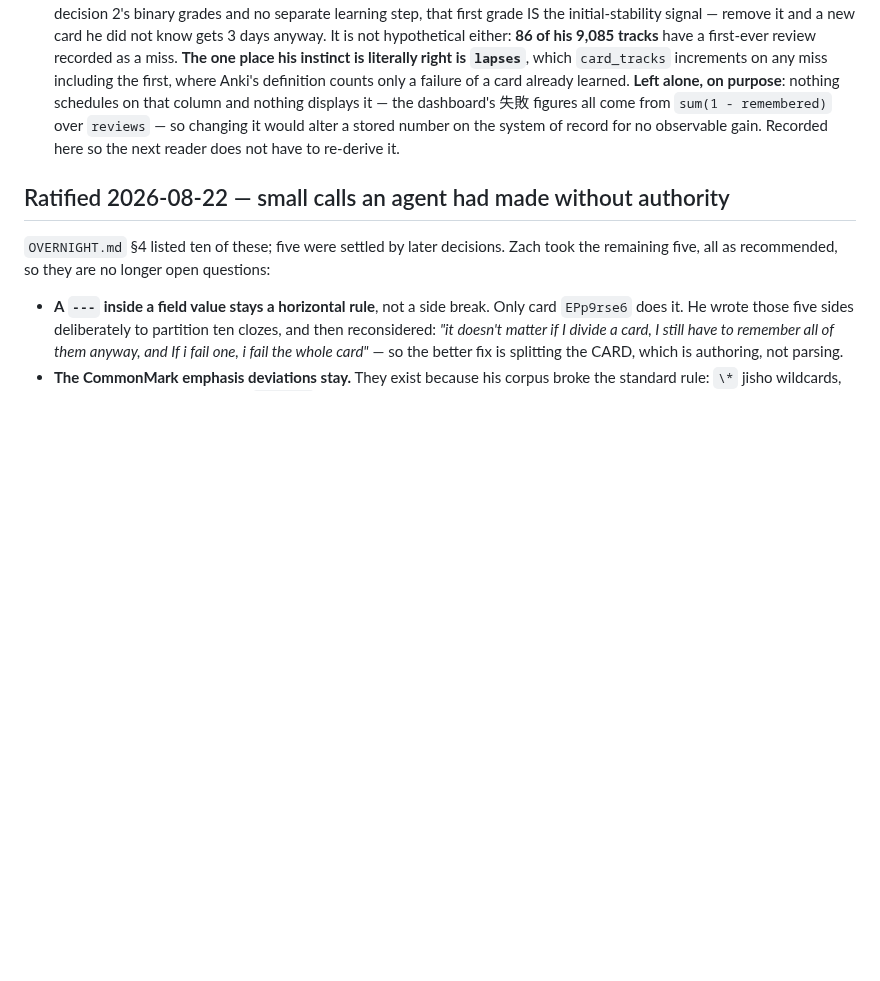
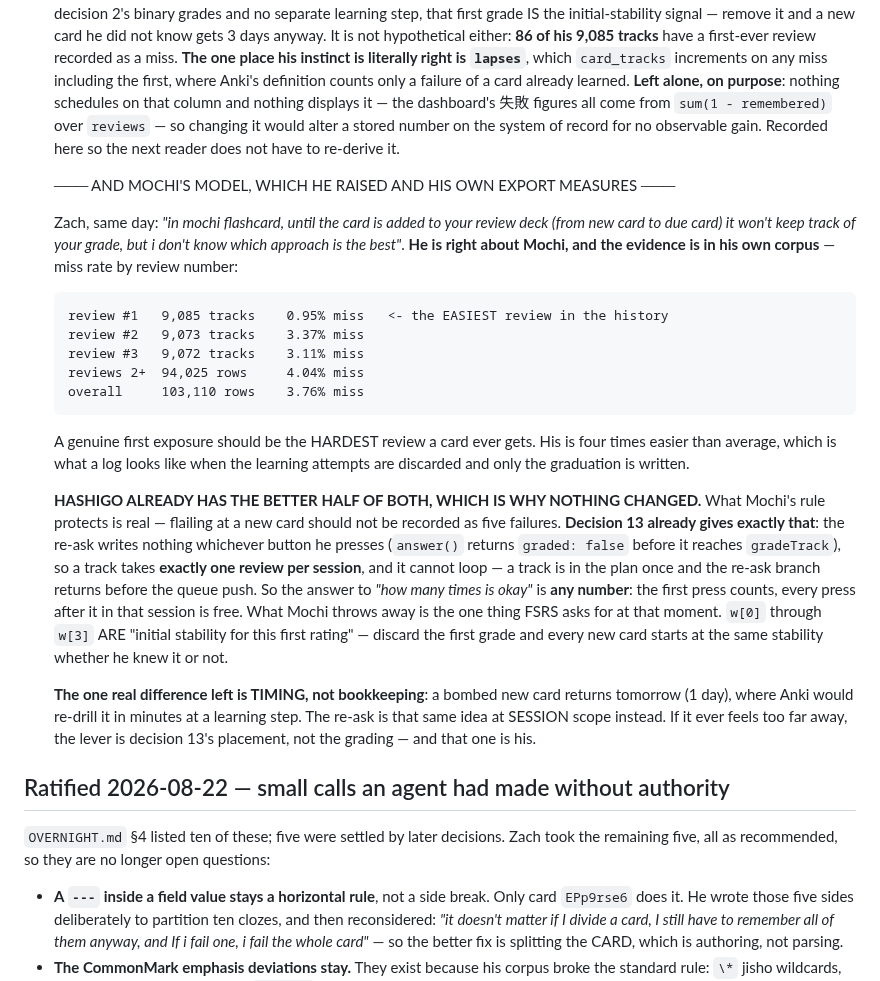
Before and after one commit to wmCmo/hashigo, a Markdown page: DECISIONS.md, the part around the change. GitHub-like rendering; blank space fills up the shorter version.

Commit message:
docs: Mochi の「卒業まで採点を残さない」方式を、彼の書き出しで測って記録する
Zach、2026-09-17「Mochi では、復習デッキに入る（new から due になる）まで
採点を残さない。でもどちらが良いのかは分からない」。

Mochi についての彼の見立ては正しく、証拠は彼自身の書き出しの中にある。
何回目の復習かで不正解率を割ると：

  1 回目   9,085 トラック  0.95%  ← 全履歴で最も易しい復習
  2 回目   9,073          3.37%
  3 回目   9,072          3.11%
  2 回目以降 94,025        4.04%
  全体     103,110        3.76%

本当の初見なら、その札が一生で最も難しい復習になるはずである。彼のものは
平均より四倍易しい。学習中の試行を捨てて卒業だけを書き残した記録は、こう見える。

そして Hashigo は既に両方の良い半分を持っている。だから何も変えていない。
Mochi の規則が守っているものは本物だ——新しい札にもがいたことを五回の失敗として
記録すべきではない。決定 13 がまさにそれを与えている：再出題はどちらのボタンを
押しても何も書かない（`answer()` は `gradeTrack` に届く前に `graded: false` を
返す）。だから 1 トラックにつき 1 セッション 1 件しか review は生まれず、
循環もしない——トラックは計画に一度しか入らず、再出題の枝は待ち行列への push の
手前で戻る。「何回までなら大丈夫か」の答えは「何回でも」。最初の一押しだけが
数えられ、その後の押下はすべて無料である。

一方、Mochi が捨てているものは、その瞬間に FSRS が求めている唯一の信号である。
`w[0]`〜`w[3]` は文字どおり「その初回評価に対する初期安定度」だ。

残る本当の違いは記帳ではなく時間の方：外した新しい札は明日戻ってくるが、Anki なら
学習ステップで数分後に出す。再出題は同じ考えをセッション単位でやっている。遠すぎると
感じたときに動かすのは採点ではなく決定 13 の置き場所で、それは彼のものだ。

コードは変えていない。決定 48 に追記。

Co-Authored-By: Claude Opus 5 <noreply@anthropic.com>

```diff
--- a/DECISIONS.md
+++ b/DECISIONS.md
@@ -2048,6 +2048,43 @@ right**: it holds his verbatim reasoning and this quotes it.
     observable gain. Recorded here so the next reader does not have to re-derive
     it.
 
+    ─── AND MOCHI'S MODEL, WHICH HE RAISED AND HIS OWN EXPORT MEASURES ───
+
+    Zach, same day: *"in mochi flashcard, until the card is added to your review
+    deck (from new card to due card) it won't keep track of your grade, but i
+    don't know which approach is the best"*. **He is right about Mochi, and the
+    evidence is in his own corpus** — miss rate by review number:
+
+        review #1   9,085 tracks    0.95% miss   <- the EASIEST review in the history
+        review #2   9,073 tracks    3.37% miss
+        review #3   9,072 tracks    3.11% miss
+        reviews 2+  94,025 rows     4.04% miss
+        overall     103,110 rows    3.76% miss
+
+    A genuine first exposure should be the HARDEST review a card ever gets. His
+    is four times easier than average, which is what a log looks like when the
+    learning attempts are discarded and only the graduation is written.
+
+    **HASHIGO ALREADY HAS THE BETTER HALF OF BOTH, WHICH IS WHY NOTHING CHANGED.**
+    What Mochi's rule protects is real — flailing at a new card should not be
+    recorded as five failures. **Decision 13 already gives exactly that**: the
+    re-ask writes nothing whichever button he presses (`answer()` returns
+    `graded: false` before it reaches `gradeTrack`), so a track takes **exactly
+    one review per session**, and it cannot loop — a track is in the plan once and
+    the re-ask branch returns before the queue push. So the answer to *"how many
+    times is okay"* is **any number**: the first press counts, every press after it
+    in that session is free.
+    What Mochi throws away is the one thing FSRS asks for at that moment. `w[0]`
+    through `w[3]` ARE "initial stability for this first rating" — discard the
+    first grade and every new card starts at the same stability whether he knew it
+    or not.
+
+    **The one real difference left is TIMING, not bookkeeping**: a bombed new card
+    returns tomorrow (1 day), where Anki would re-drill it in minutes at a learning
+    step. The re-ask is that same idea at SESSION scope instead. If it ever feels
+    too far away, the lever is decision 13's placement, not the grading — and that
+    one is his.
+
 ## Ratified 2026-08-22 — small calls an agent had made without authority
 
 `OVERNIGHT.md` §4 listed ten of these; five were settled by later decisions. Zach
```
Also changed, not shown: CLAUDE.md (+17 -1 lines).
